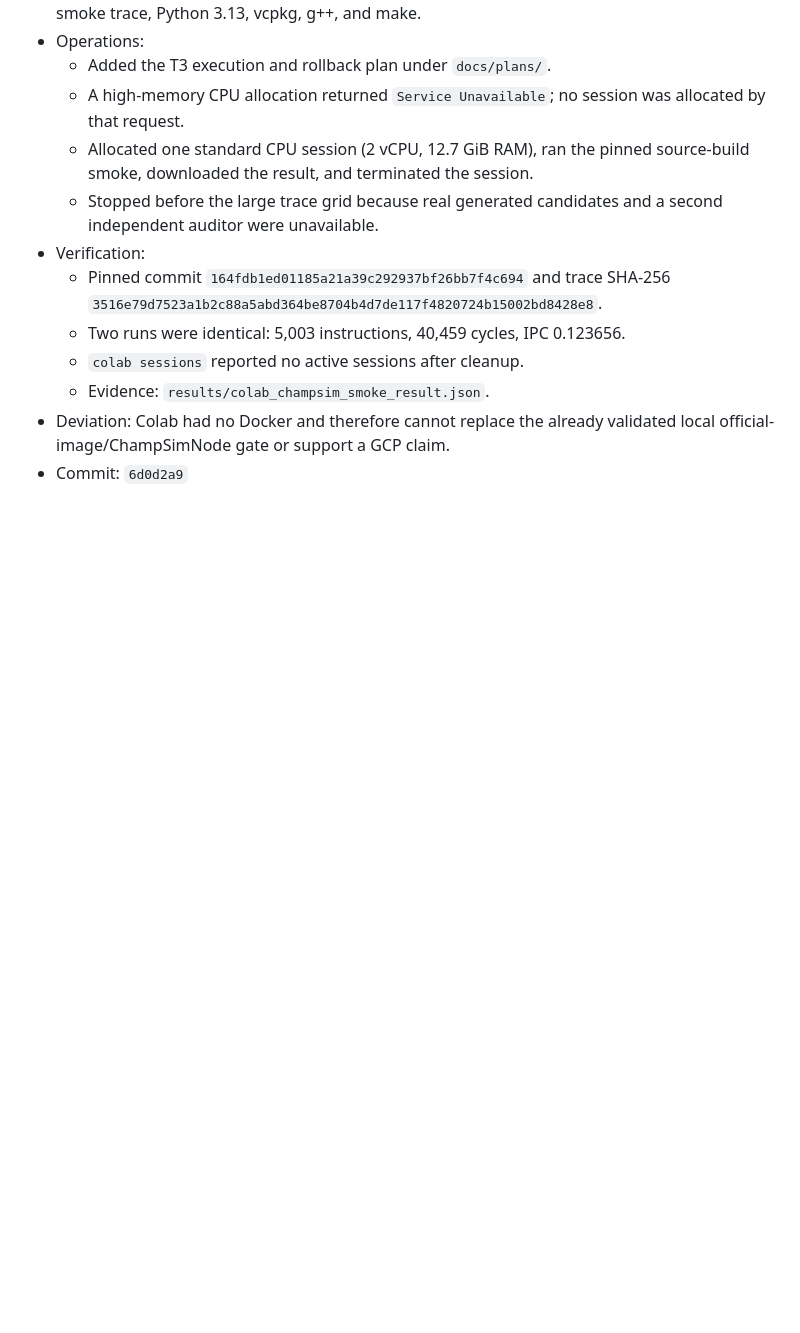
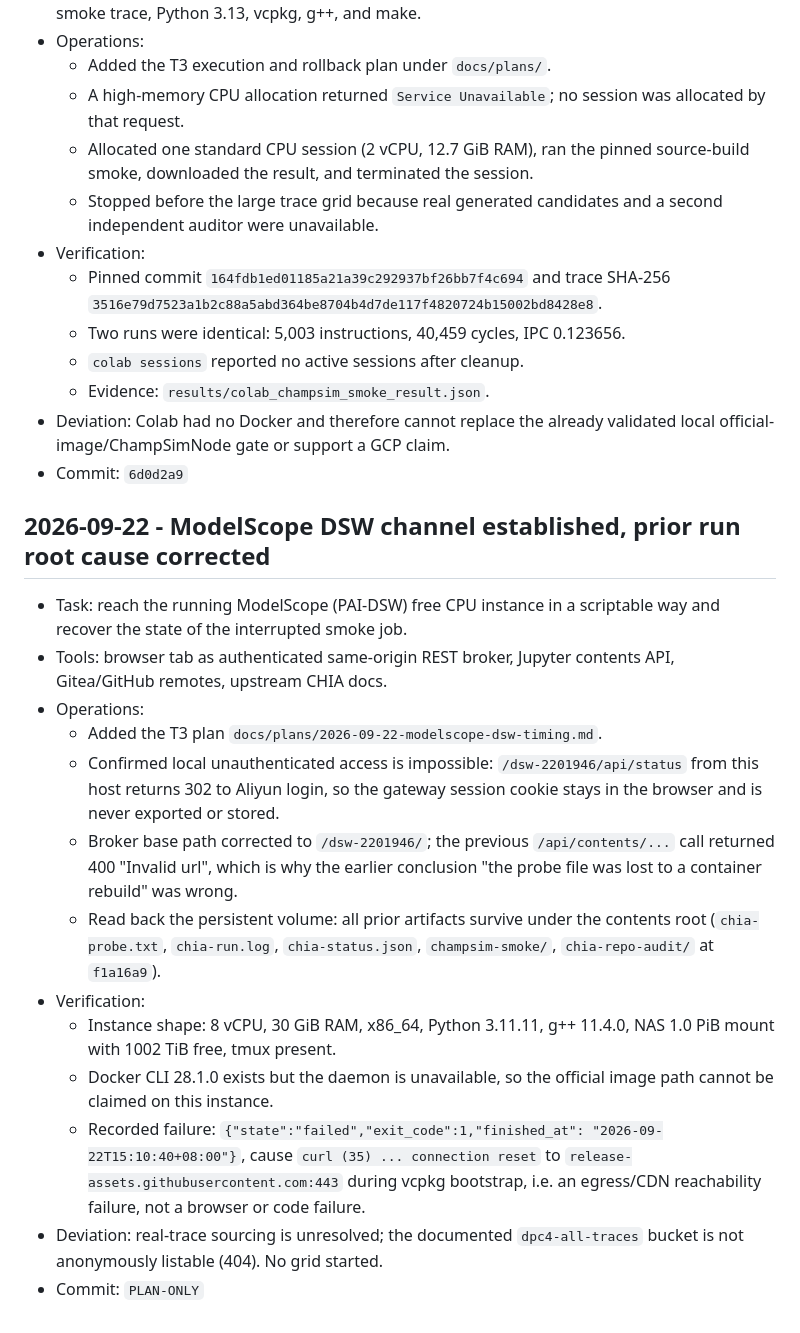
Before and after one commit to ListenJ/chia-repo-audit, a Markdown page: docs/operations-log.md, the part around the change. Rendered like a GitHub page; blank space fills up the shorter version.

```diff
--- a/docs/operations-log.md
+++ b/docs/operations-log.md
@@ -139,3 +139,33 @@
 - Deviation: Colab had no Docker and therefore cannot replace the already
   validated local official-image/ChampSimNode gate or support a GCP claim.
 - Commit: `6d0d2a9`
+
+## 2026-09-22 - ModelScope DSW channel established, prior run root cause corrected
+
+- Task: reach the running ModelScope (PAI-DSW) free CPU instance in a scriptable
+  way and recover the state of the interrupted smoke job.
+- Tools: browser tab as authenticated same-origin REST broker, Jupyter contents
+  API, Gitea/GitHub remotes, upstream CHIA docs.
+- Operations:
+  - Added the T3 plan `docs/plans/2026-09-22-modelscope-dsw-timing.md`.
+  - Confirmed local unauthenticated access is impossible: `/dsw-2201946/api/status`
+    from this host returns 302 to Aliyun login, so the gateway session cookie
+    stays in the browser and is never exported or stored.
+  - Broker base path corrected to `/dsw-2201946/`; the previous
+    `/api/contents/...` call returned 400 "Invalid url", which is why the earlier
+    conclusion "the probe file was lost to a container rebuild" was wrong.
+  - Read back the persistent volume: all prior artifacts survive under the
+    contents root (`chia-probe.txt`, `chia-run.log`, `chia-status.json`,
+    `champsim-smoke/`, `chia-repo-audit/` at `f1a16a9`).
+- Verification:
+  - Instance shape: 8 vCPU, 30 GiB RAM, x86_64, Python 3.11.11, g++ 11.4.0,
+    NAS 1.0 PiB mount with 1002 TiB free, tmux present.
+  - Docker CLI 28.1.0 exists but the daemon is unavailable, so the official
+    image path cannot be claimed on this instance.
+  - Recorded failure: `{"state":"failed","exit_code":1,"finished_at":
+    "2026-09-22T15:10:40+08:00"}`, cause `curl (35) ... connection reset` to
+    `release-assets.githubusercontent.com:443` during vcpkg bootstrap, i.e. an
+    egress/CDN reachability failure, not a browser or code failure.
+- Deviation: real-trace sourcing is unresolved; the documented
+  `dpc4-all-traces` bucket is not anonymously listable (404). No grid started.
+- Commit: `PLAN-ONLY`
```
Also changed, not shown: docs/plans/2026-09-22-modelscope-dsw-timing.md (added, +114 -0 lines).
